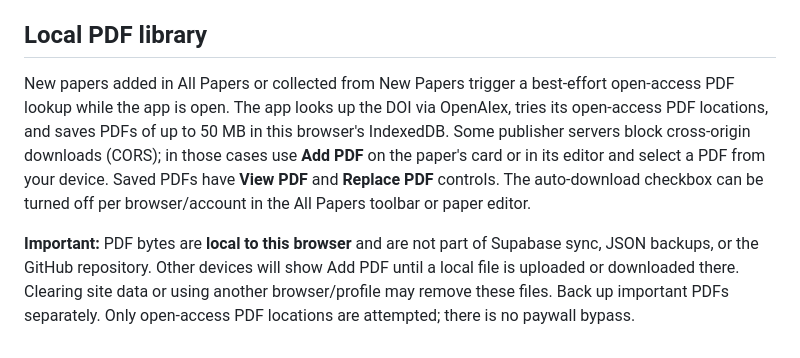
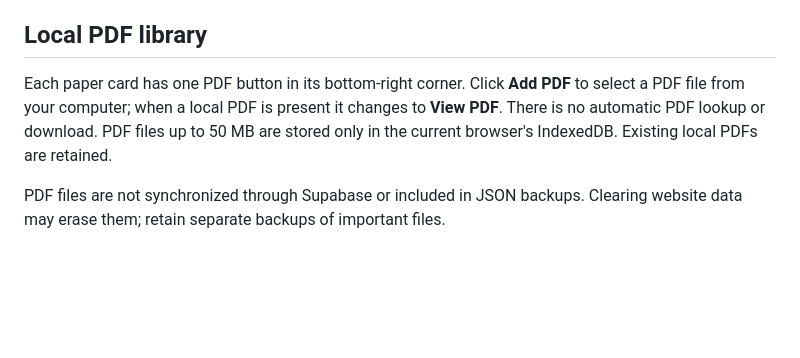
Before and after one commit to ShannChen/reading-garden, a Markdown page: README.md, the part around the change. Rendered like a GitHub page; blank space fills up the shorter version.

Commit message:
Document manual PDF-only workflow

```diff
--- a/README.md
+++ b/README.md
@@ -97,16 +97,10 @@ cloud payloads, backup kind preservation and deletion without removing papers.
 
 ## Local PDF library
 
-New papers added in All Papers or collected from New Papers trigger a best-effort
-open-access PDF lookup while the app is open. The app looks up the DOI via OpenAlex,
-tries its open-access PDF locations, and saves PDFs of up to 50 MB in this browser's
-IndexedDB. Some publisher servers block cross-origin downloads (CORS); in those cases
-use **Add PDF** on the paper's card or in its editor and select a PDF from your device.
-Saved PDFs have **View PDF** and **Replace PDF** controls. The auto-download checkbox
-can be turned off per browser/account in the All Papers toolbar or paper editor.
+Each paper card has one PDF button in its bottom-right corner. Click **Add PDF** to
+select a PDF file from your computer; when a local PDF is present it changes to
+**View PDF**. There is no automatic PDF lookup or download. PDF files up to 50 MB
+are stored only in the current browser's IndexedDB. Existing local PDFs are retained.
 
-**Important:** PDF bytes are **local to this browser** and are not part of Supabase
-sync, JSON backups, or the GitHub repository. Other devices will show Add PDF until a
-local file is uploaded or downloaded there. Clearing site data or using another
-browser/profile may remove these files. Back up important PDFs separately.
-Only open-access PDF locations are attempted; there is no paywall bypass.
+PDF files are not synchronized through Supabase or included in JSON backups.
+Clearing website data may erase them; retain separate backups of important files.
```
